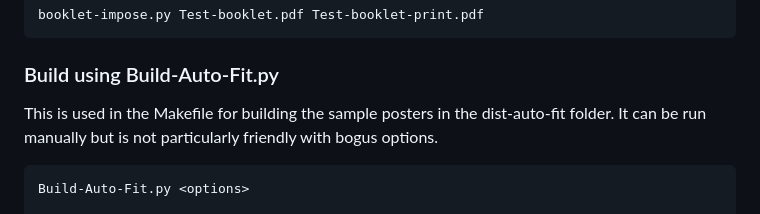
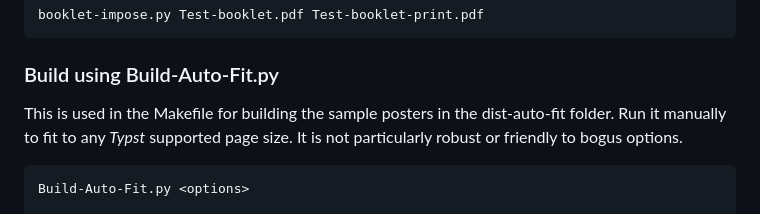
Before and after one commit to wrwetzel/Helix-Cheat-Sheet, a Markdown page: README.md, the part around the change. Rendered like a GitHub page.

Commit message:
More wordsmithing

````diff
--- a/README.md
+++ b/README.md
@@ -184,7 +184,8 @@ booklet-impose.py Test-booklet.pdf Test-booklet-print.pdf
 
 ### Build using Build-Auto-Fit.py
 This is used in the Makefile for building the sample posters in the dist-auto-fit folder.
-It can be run manually but is not particularly friendly with bogus options.
+Run it manually to fit to any *Typst* supported page size.
+It is not particularly robust or friendly to bogus options.
 
 ```
 Build-Auto-Fit.py <options>
````
